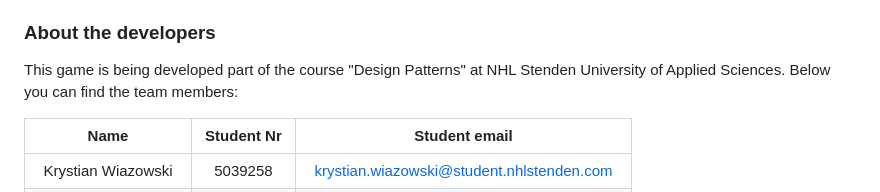
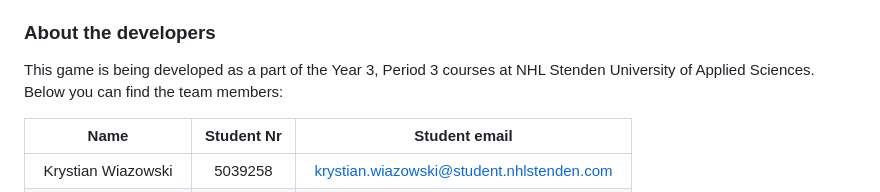
Before and after one commit to Geniools/CardCraft, a Markdown page: Docs/StartDocument.md, the part around the change. GitHub-like rendering.

Commit message:
Fixed minor logical mistake in the text

```diff
--- a/Docs/StartDocument.md
+++ b/Docs/StartDocument.md
@@ -21,7 +21,7 @@ which determine its effectiveness in combat.
 
 ### About the developers
 
-This game is being developed part of the course "Design Patterns" at NHL Stenden University of Applied Sciences.
+This game is being developed as a part of the Year 3, Period 3 courses at NHL Stenden University of Applied Sciences.
 Below you can find the team members:
 
 |        Name        | Student Nr |               Student email               |
```
